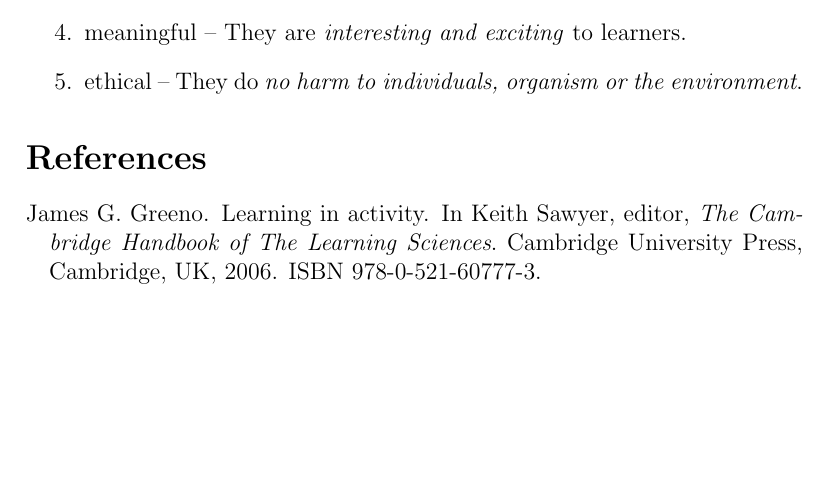
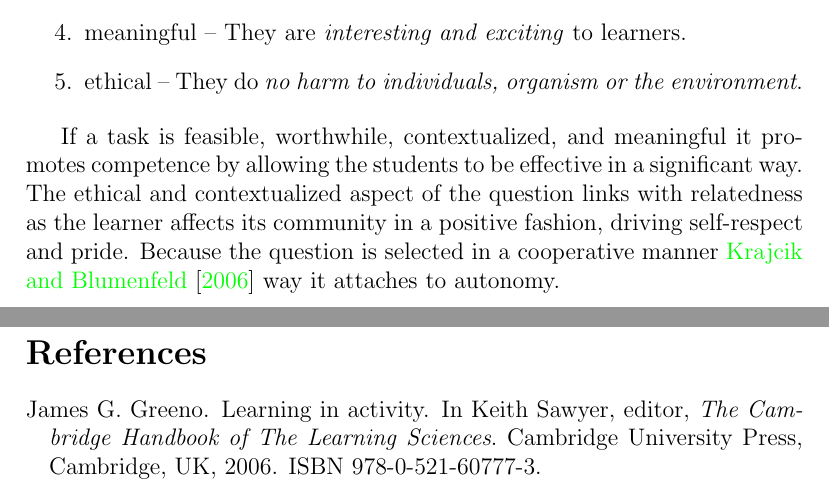
Before and after one commit to ebellani/SDT-PBL, a LaTeX document (SL-SDT.tex, which reads body.tex): part of page 3 of 4 before the commit and two parts of pages 3 and 4 of 4 after it, the two joined at a grey line, cut so that both start at the same text, the shorter picture padded with empty space. The pictures show the PDF file SL-SDT.pdf that the author committed with the source.

Commit message:
incremented the body

```diff
--- a/body.tex
+++ b/body.tex
@@ -34,3 +34,10 @@
 \item ethical -- They do \emph{no harm to individuals, organism or the
 environment}.
 \end{enumerate}
+
+If a task is feasible, worthwhile, contextualized, and meaningful it promotes
+competence by allowing the students to be effective in a significant way. The
+ethical and contextualized aspect of the question links with relatedness as the
+learner affects its community in a positive fashion, driving self-respect and
+pride.  Because the question is selected in a cooperative manner
+\cite{education:joseph_phyllis__pbl} it attaches to autonomy.
```
Also changed, not shown: SL-SDT.pdf, body.tex (7 more changed lines).
